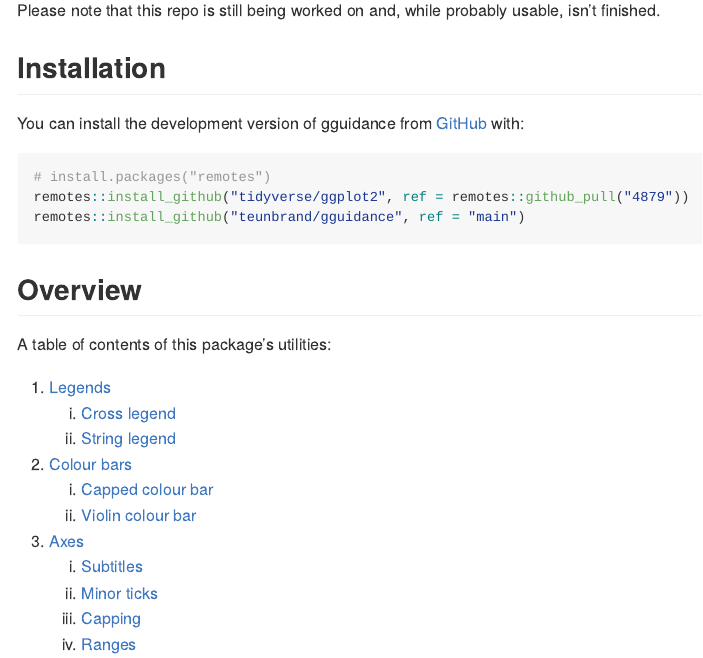
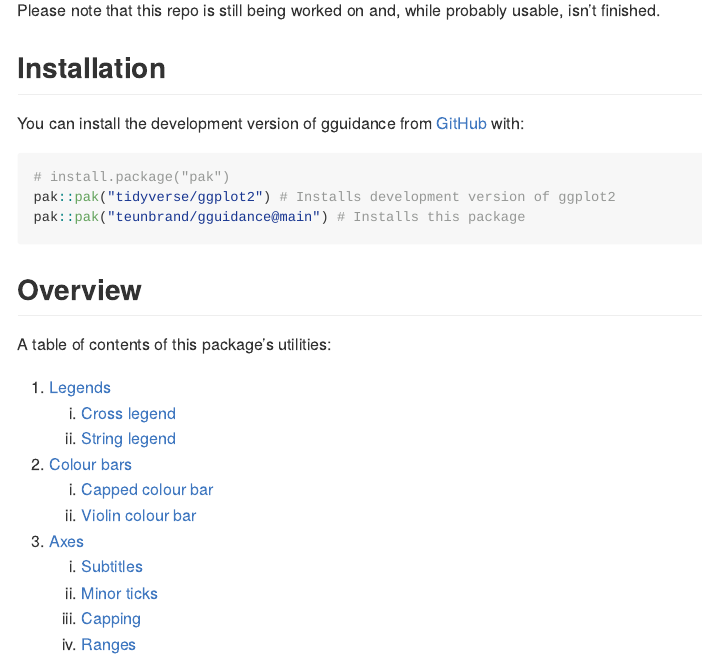
Before and after one commit to teunbrand/legendry, an R Markdown document (README.Rmd): the page in a window 1100 px wide, from 220 px down. The pictures show the output file README.md that the author committed with the source, drawn offline in the style of GitHub; badge pictures from the web are left out.

Commit message:
Improve install instructions

````diff
--- a/README.Rmd
+++ b/README.Rmd
@@ -37,9 +37,9 @@ Please note that this repo is still being worked on and, while probably usable,
 You can install the development version of gguidance from [GitHub](https://github.com/) with:
 
 ``` r
-# install.packages("remotes")
-remotes::install_github("tidyverse/ggplot2", ref = remotes::github_pull("4879"))
-remotes::install_github("teunbrand/gguidance", ref = "main")
+# install.package("pak")
+pak::pak("tidyverse/ggplot2") # Installs development version of ggplot2
+pak::pak("teunbrand/gguidance@main") # Installs this package
 ```
 ## Overview
 
````
Also changed, not shown: README.md, 1 other file.
